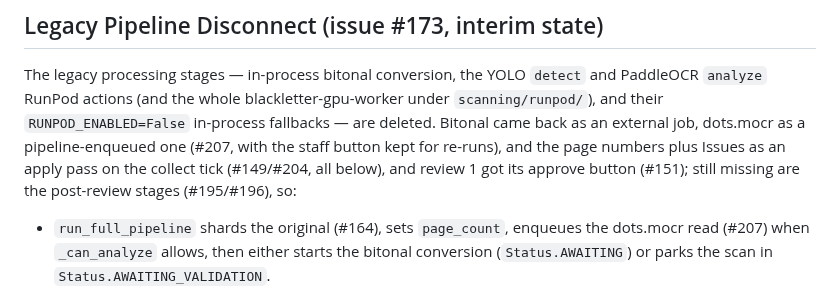
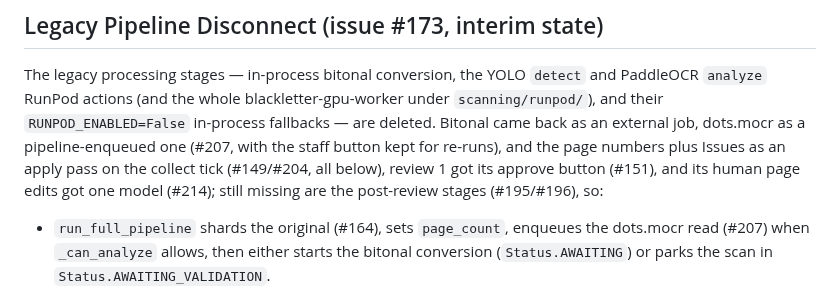
Before and after one commit to freelawproject/scanning, a Markdown page: CLAUDE.md, the part around one of its changes. Drawn GitHub-style.

```diff
--- a/CLAUDE.md
+++ b/CLAUDE.md
@@ -55,8 +55,9 @@ blackletter-gpu-worker under `scanning/runpod/`), and their
 back as an external job, dots.mocr as a pipeline-enqueued one (#207,
 with the staff button kept for re-runs), and the page
 numbers plus Issues as an apply pass on the collect tick (#149/#204,
-all below), and review 1 got its approve button (#151); still missing
-are the post-review stages (#195/#196), so:
+all below), review 1 got its approve button (#151), and its human page
+edits got one model (#214); still missing are the post-review stages
+(#195/#196), so:
 
 - `run_full_pipeline` shards the original (#164), sets `page_count`,
   enqueues the dots.mocr read (#207) when `_can_analyze` allows,
```
Also changed, not shown: other parts of CLAUDE.md (+70 -0 lines).
